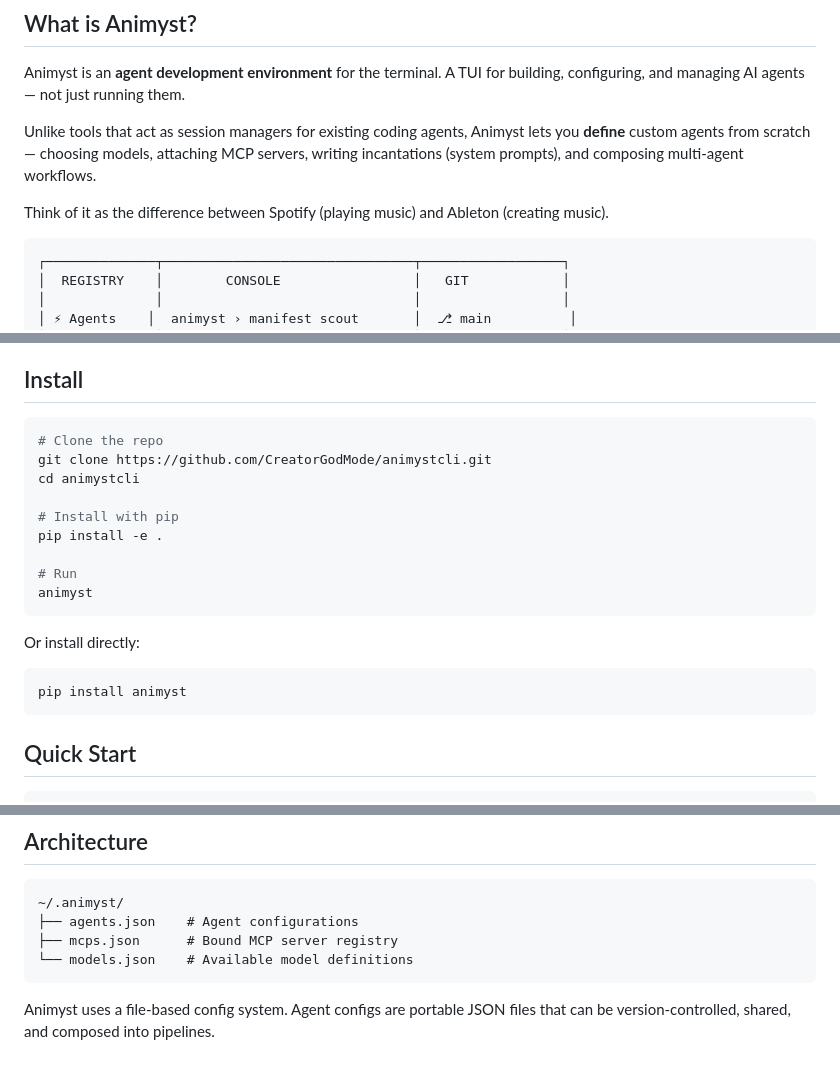
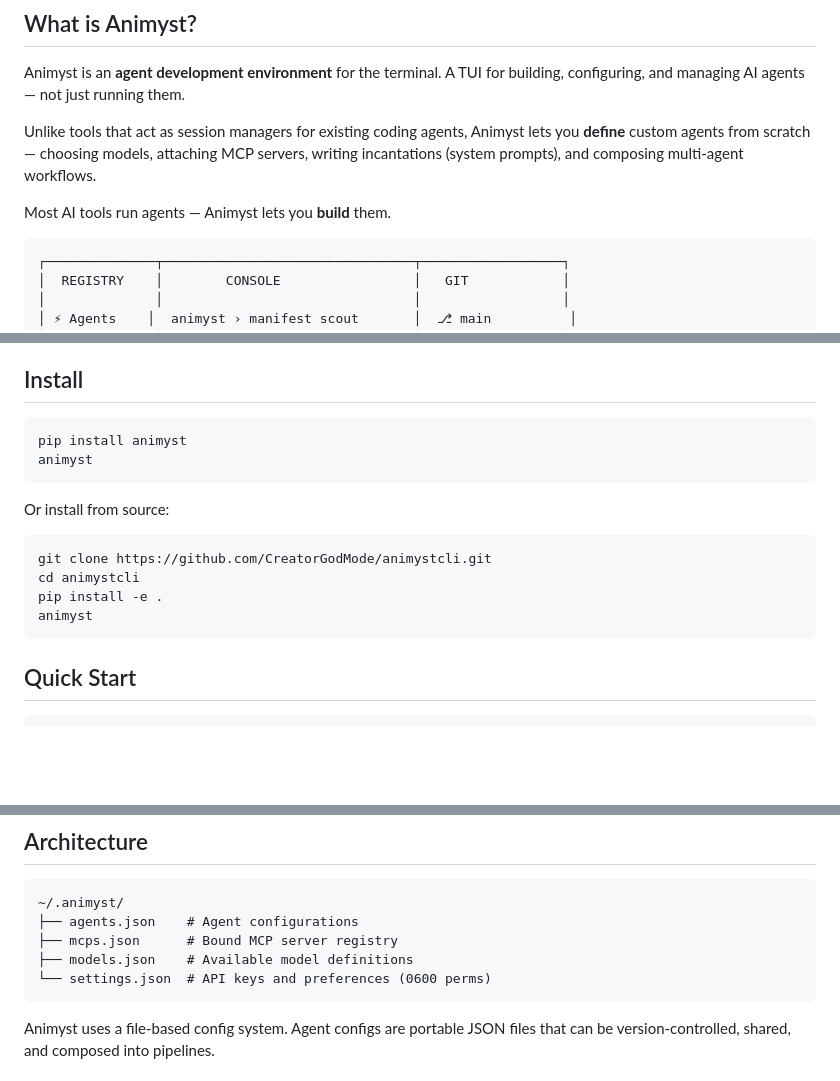
Before and after one commit to CreatorGodMode/animystcli, a Markdown page: README.md, 3 parts joined by grey strips. Rendered like a GitHub page; blank space fills up the shorter version.

Commit message:
Update README for v0.1.0 public release
- Add LLM streaming and Settings modal to features section
- Make pip install primary, clone-from-source secondary
- Add settings.json to architecture diagram
- Replace Spotify analogy with concise tagline
- Remove Akira reference from roadmap

````diff
--- a/README.md
+++ b/README.md
@@ -31,7 +31,7 @@ Animyst is an **agent development environment** for the terminal. A TUI for buil
 
 Unlike tools that act as session managers for existing coding agents, Animyst lets you **define** custom agents from scratch — choosing models, attaching MCP servers, writing incantations (system prompts), and composing multi-agent workflows.
 
-Think of it as the difference between Spotify (playing music) and Ableton (creating music).
+Most AI tools run agents — Animyst lets you **build** them.
 
 ```
 ┌──────────────┬────────────────────────────────┬──────────────────┐
@@ -67,21 +71,17 @@ Think of it as the difference between Spotify (playing music) and Ableton (creat
 ## Install
 
 ```bash
-# Clone the repo
-git clone https://github.com/CreatorGodMode/animystcli.git
-cd animystcli
-
-# Install with pip
-pip install -e .
-
-# Run
+pip install animyst
 animyst
 ```
 
-Or install directly:
+Or install from source:
 
 ```bash
-pip install animyst
+git clone https://github.com/CreatorGodMode/animystcli.git
+cd animystcli
+pip install -e .
+animyst
 ```
 
 ## Quick Start
@@ -119,7 +119,8 @@ status            # System overview
 ~/.animyst/
 ├── agents.json    # Agent configurations
 ├── mcps.json      # Bound MCP server registry
-└── models.json    # Available model definitions
+├── models.json    # Available model definitions
+└── settings.json  # API keys and preferences (0600 perms)
 ```
 
 Animyst uses a file-based config system. Agent configs are portable JSON files that can be version-controlled, shared, and composed into pipelines.
````
Also changed, not shown: other parts of README.md (+5 -1 lines).
